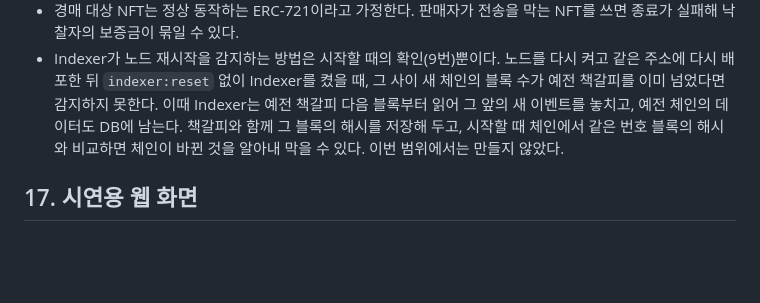
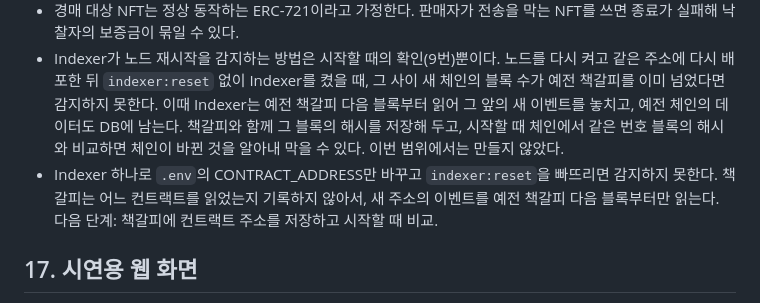
Before and after one commit to jaeeonma/blind-auction, a Markdown page: docs/design.md, the part around the change. GitHub-like rendering; blank space fills up the shorter version.

Commit message:
docs(design): 16번에 CONTRACT_ADDRESS만 바꾸고 reset을 빠뜨린 경우의 한계 추가
Co-Authored-By: Claude Opus 5.5 <noreply@anthropic.com>

```diff
--- a/docs/design.md
+++ b/docs/design.md
@@ -353,6 +353,7 @@ secret 파일(`.bids/`)은 Git에 올라가지 않도록 제외 목록(.gitignor
 - 로컬 Hardhat 네트워크 기준이라 블록 재구성(reorg)은 다루지 않는다.
 - 경매 대상 NFT는 정상 동작하는 ERC-721이라고 가정한다. 판매자가 전송을 막는 NFT를 쓰면 종료가 실패해 낙찰자의 보증금이 묶일 수 있다.
 - Indexer가 노드 재시작을 감지하는 방법은 시작할 때의 확인(9번)뿐이다. 노드를 다시 켜고 같은 주소에 다시 배포한 뒤 `indexer:reset` 없이 Indexer를 켰을 때, 그 사이 새 체인의 블록 수가 예전 책갈피를 이미 넘었다면 감지하지 못한다. 이때 Indexer는 예전 책갈피 다음 블록부터 읽어 그 앞의 새 이벤트를 놓치고, 예전 체인의 데이터도 DB에 남는다. 책갈피와 함께 그 블록의 해시를 저장해 두고, 시작할 때 체인에서 같은 번호 블록의 해시와 비교하면 체인이 바뀐 것을 알아내 막을 수 있다. 이번 범위에서는 만들지 않았다.
+- Indexer 하나로 `.env`의 CONTRACT_ADDRESS만 바꾸고 `indexer:reset`을 빠뜨리면 감지하지 못한다. 책갈피는 어느 컨트랙트를 읽었는지 기록하지 않아서, 새 주소의 이벤트를 예전 책갈피 다음 블록부터만 읽는다. 다음 단계: 책갈피에 컨트랙트 주소를 저장하고 시작할 때 비교.
 
 ## 17. 시연용 웹 화면
 
```
